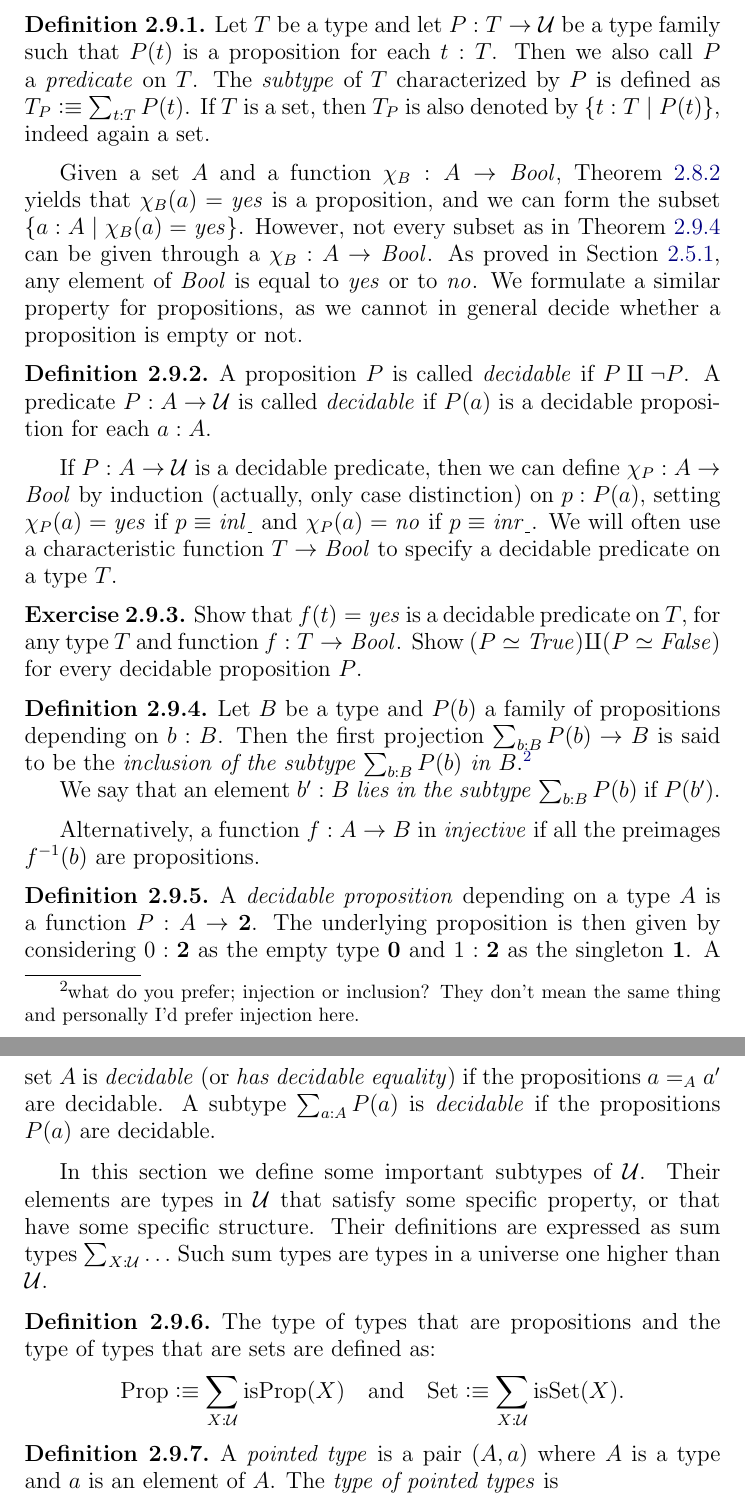
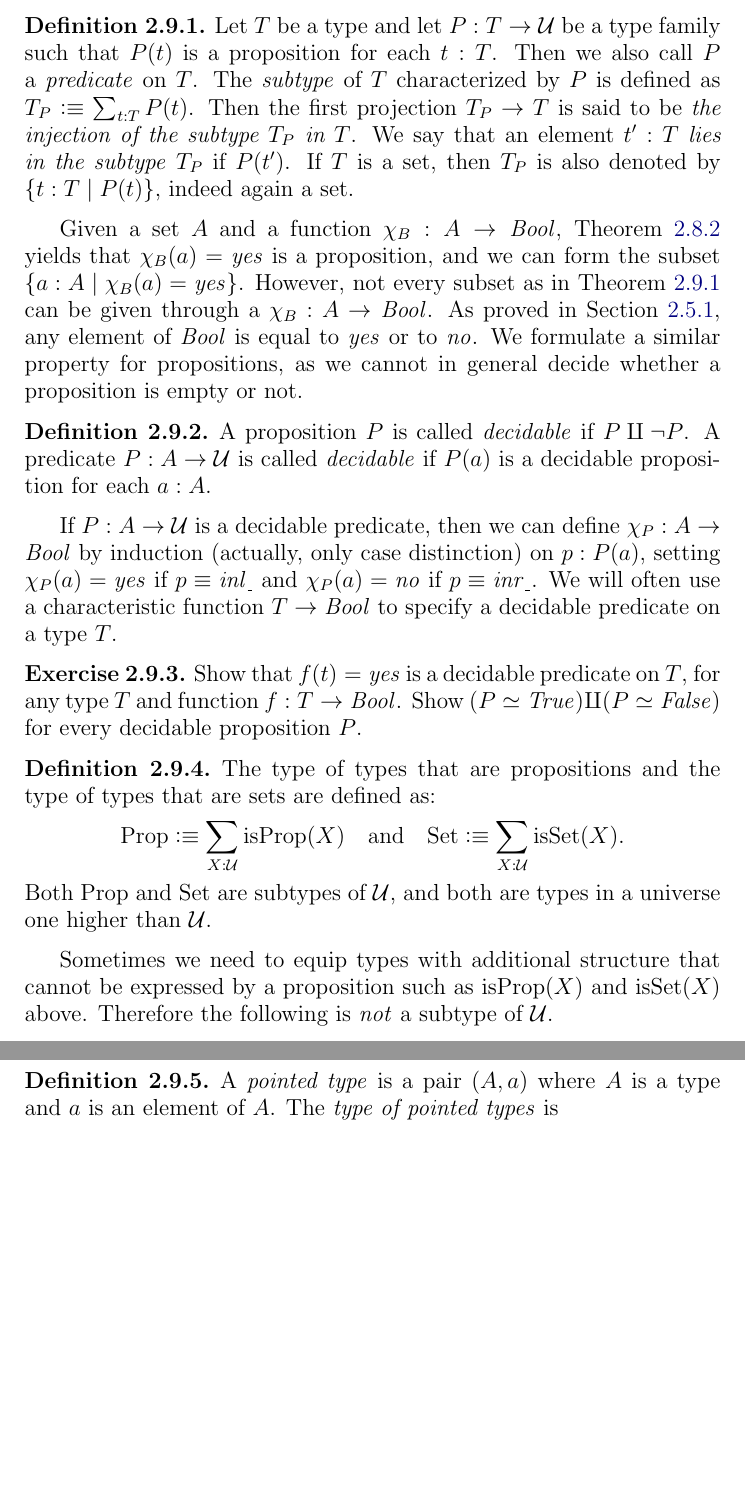
Before and after one commit to UniMath/SymmetryBook, a LaTeX thesis (book.tex, which reads intro-uf.tex): two parts of pages 26 and 27 of 131, joined at a grey line, cut so that both start at the same text, the shorter picture padded with empty space. Compiled offline with pdfLaTeX.

Commit message:
Subtypes, subsets and decidability

```diff
--- a/intro-uf.tex
+++ b/intro-uf.tex
@@ -927,12 +927,15 @@ $t:T$ and $p:P(t)$. This is \emph{not} a good way to carve out a subtype
 of $T$, as there could be distinct pairs $(t,p)$ and $(t,p')$ in $P(t)$.
 For this reason we require that each $P(t)$ is a proposition.
 
-\begin{definition}\label{def:subtype}
+\begin{definition}\label{def:subtype}\index{subtype}
 Let $T$ be a type and let $P: T\to\UU$ be a type family such that
 $P(t)$ is a proposition for each $t:T$. Then we also
 call $P$ a \emph{predicate} on $T$.
 The \emph{subtype} of $T$ characterized by $P$ is defined
-as $T_P\defeq \sum_{t:T} P(t)$. If $T$ is a set, then $T_P$
+as $T_P\defeq \sum_{t:T} P(t)$. Then the first projection
+$T_P\to T$ is said to be \emph{the injection of the subtype $T_P$ in $T$}.
+We say that an element $t':T$ \emph{lies in the subtype} $T_P$ if $P(t')$.
+If $T$ is a set, then $T_P$
 is also denoted by $\set{t:T \mid P(t)}$, indeed again a set.
 \end{definition}
 
@@ -946,7 +949,7 @@ any element of $\bool$ is equal to $\yes$ or to $\no$.
 We formulate a similar property for propositions,
 as we cannot in general decide whether a proposition is empty or not.
 
-\begin{definition}\label{def:decidability}
+\begin{definition}\label{def:decidability}\index{decidable proposition}
 A proposition $P$ is called \emph{decidable} if $P\amalg\neg P$.
 A predicate $P: A\to\UU$ is called \emph{decidable} if
 $P(a)$ is a decidable proposition for each $a:A$.
@@ -966,33 +969,19 @@ Show $(P\equiv\true)\amalg(P\equiv\false)$ for every decidable
 proposition $P$.
 \end{xca}
 
-\begin{definition}
-  \label{def:subtype}
-  Let $B$ be a type and $P(b)$ a family of propositions depending on $b:B$.  Then the first projection $\sum_{b:B}P(b)\to B$ is said to be the \emph{inclusion of the subtype $\sum_{b:B}P(b)$ in $B$}.\index{subtype}\footnote{what do you prefer; injection or inclusion?  They don't mean the same thing and personally I'd prefer injection here.}
-
-We say that an element $b':B$ \emph{lies in the subtype} $\sum_{b:B}P(b)$ if $P(b')$.
-\end{definition}
-
-Alternatively, a function $f:A\to B$ in \emph{injective} if all the preimages $f^{-1}(b)$ are propositions.
-
-\begin{definition}
-  \label{def:decidableprop}
-  A \emph{decidable proposition}\index{decidable proposition} depending on a type $A$ is a function $P:A\to\bn 2$.  The underlying proposition is then given by considering $0:\bn 2$ as the empty type $\bn 0$ and $1:\bn 2$ as the singleton $\bn 1$.  A set $A$ is \emph{decidable}\index{decidable set} (or \emph{has decidable equality}\index{decidable equality}) if the propositions $a=_Aa'$ are decidable.  A subtype $\sum_{a:A}P(a)$ is \emph{decidable}\index{decidable subtype} if the propositions $P(a)$ are decidable.
-\end{definition}
-
-
-In this section we define some important subtypes of $\UU$.
-Their elements are types in $\UU$ that satisfy some specific
-property, or that have some specific structure. Their definitions
-are expressed as sum types $\sum_{X:\UU} \ldots$ Such sum types
-are types in a universe one higher than $\UU$.
-
 \begin{definition}\label{def:Prop-Set}
 The type of types that are propositions and the
 type of types that are sets are defined as:
 \[\Prop\defeq \sum_{X:\UU}\isprop(X)\quad
 \text{and}\quad\Set\defeq \sum_{X:\UU}\isset(X).\]
-\end{definition}
+Both $\Prop$ and $\Set$ are subtypes of $\UU$, and
+both are types in a universe one higher than $\UU$.
+\end{definition}
+
+Sometimes we need to equip types with additional structure
+that cannot be expressed by a proposition such as
+$\isprop(X)$ and $\isset(X)$ above.
+Therefore the following is \emph{not} a subtype of $\UU$.
 
 \begin{definition}\label{def:pointedtypes}
  A \emph{pointed type} is a pair $(A,a)$ where $A$ is a type
```
Also changed, not shown: intro-uf.tex (2 more changed lines).
